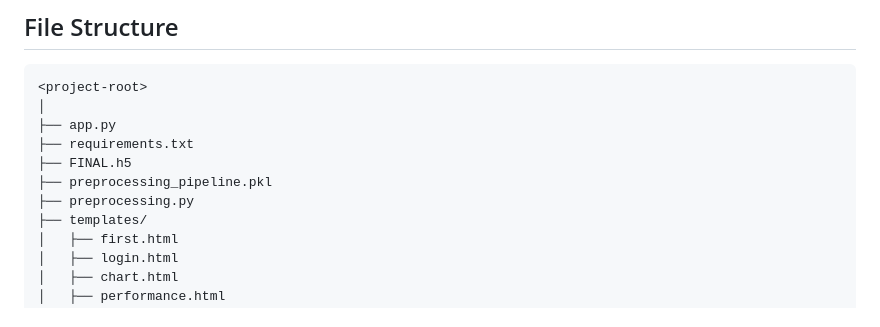
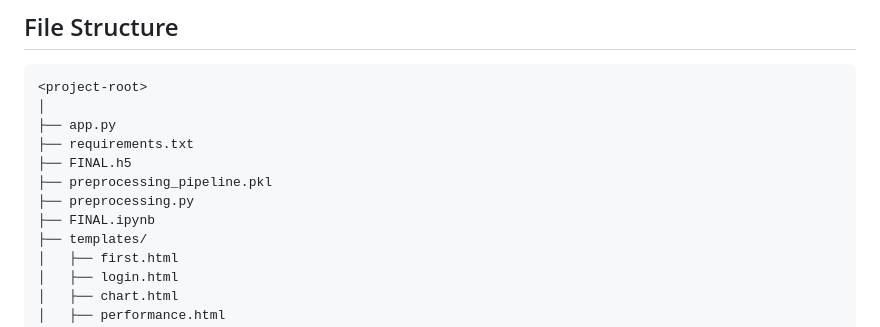
Before and after one commit to Hanarefaat/Brain-tumor-detection, a Markdown page: README.md, the part around the change. Rendered like a GitHub page.

```diff
--- a/README.md
+++ b/README.md
@@ -180,6 +180,7 @@ The preprocessing steps in the notebook ensure that the input images are prepare
 ├── FINAL.h5
 ├── preprocessing_pipeline.pkl
 ├── preprocessing.py
+├── FINAL.ipynb
 ├── templates/
 │   ├── first.html
 │   ├── login.html
```
